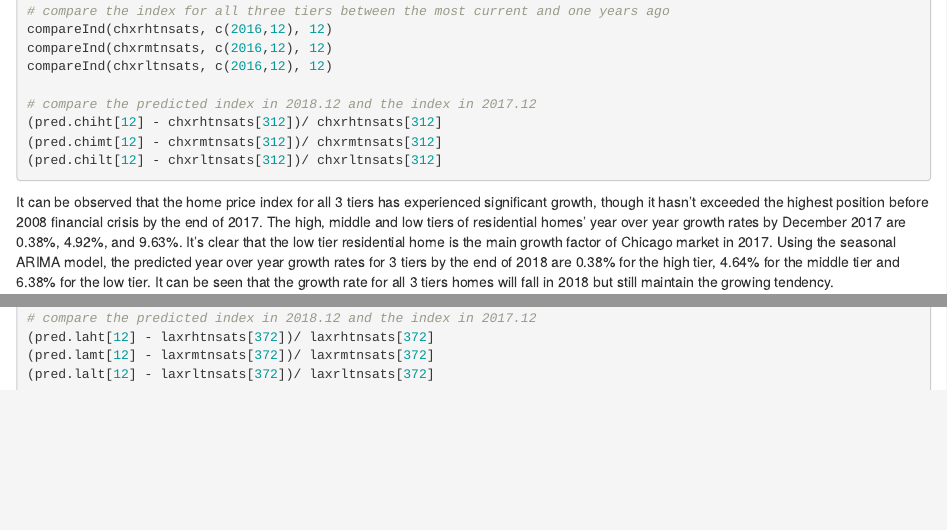
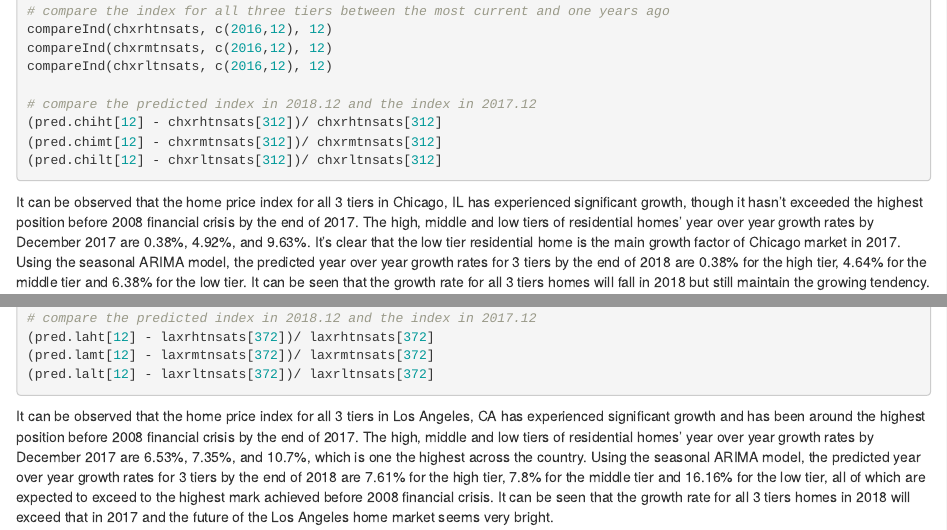
Before and after one commit to Corrnado/Case-Shiller, an R Markdown document (3-tier city index assessment.Rmd): the page in a window 1100 px wide, from 5460 px down, and a second part further down, joined at a grey line. Rendered offline with R 4.5, knitr and Pandoc, with nearby package versions; the code chunks are not run, so their results and figures are left out.

Commit message:
Adding conclusion for LA.

````diff
--- a/3-tier city index assessment.Rmd
+++ b/3-tier city index assessment.Rmd
@@ -289,7 +289,7 @@ compareInd(chxrltnsats, c(2016,12), 12)
 (pred.chimt[12] - chxrmtnsats[312])/ chxrmtnsats[312]
 (pred.chilt[12] - chxrltnsats[312])/ chxrltnsats[312]
 ```
-It can be observed that the home price index for all 3 tiers has experienced significant growth, though it hasn't exceeded the highest position before 2008 financial crisis by the end of 2017. The high, middle and low tiers of residential homes' year over year growth rates by December 2017 are 0.38%, 4.92%, and 9.63%. It's clear that the low tier residential home is the main growth factor of Chicago market in 2017. Using the seasonal ARIMA model, the predicted year over year growth rates for 3 tiers by the end of 2018 are 0.38% for the high tier, 4.64% for the middle tier and 6.38% for the low tier. It can be seen that the growth rate for all 3 tiers homes will fall in 2018 but still maintain the growing tendency.
+It can be observed that the home price index for all 3 tiers in Chicago, IL has experienced significant growth, though it hasn't exceeded the highest position before 2008 financial crisis by the end of 2017. The high, middle and low tiers of residential homes' year over year growth rates by December 2017 are 0.38%, 4.92%, and 9.63%. It's clear that the low tier residential home is the main growth factor of Chicago market in 2017. Using the seasonal ARIMA model, the predicted year over year growth rates for 3 tiers by the end of 2018 are 0.38% for the high tier, 4.64% for the middle tier and 6.38% for the low tier. It can be seen that the growth rate for all 3 tiers homes will fall in 2018 but still maintain the growing tendency.
 
 ```{r}
 laxrhtnsats <- ts(LXXRHTNSA[,2], start = c(1987, 1), frequency = 12)
@@ -406,3 +406,4 @@ compareInd(laxrltnsats, c(2016,12), 12)
 (pred.lamt[12] - laxrmtnsats[372])/ laxrmtnsats[372]
 (pred.lalt[12] - laxrltnsats[372])/ laxrltnsats[372]
 ```
+It can be observed that the home price index for all 3 tiers in Los Angeles, CA has experienced significant growth and has been around the highest position before 2008 financial crisis by the end of 2017. The high, middle and low tiers of residential homes' year over year growth rates by December 2017 are 6.53%, 7.35%, and 10.7%, which is one the highest across the country. Using the seasonal ARIMA model, the predicted year over year growth rates for 3 tiers by the end of 2018 are 7.61% for the high tier, 7.8% for the middle tier and 16.16% for the low tier, all of which are expected to exceed to the highest mark achieved before 2008 financial crisis. It can be seen that the growth rate for all 3 tiers homes in 2018 will exceed that in 2017 and the future of the Los Angeles home market seems very bright.
````
